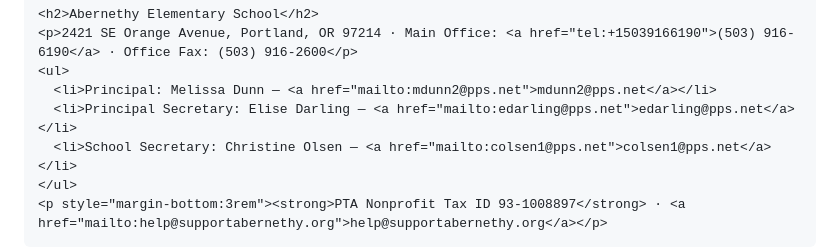
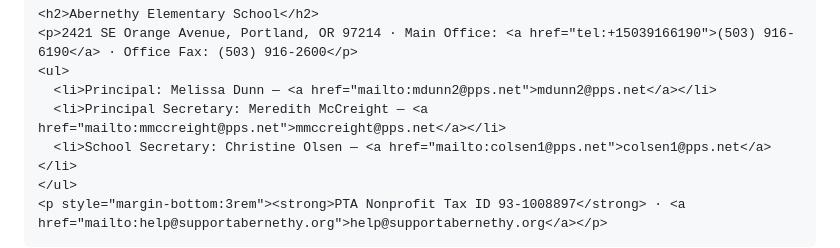
Before and after one commit to Abernethy-PTA/website, a Markdown page: src/index.md, the part around the change. Drawn GitHub-style.

Commit message:
Principal Secretary: Meredith McCreight
Co-Authored-By: Claude Fable 5 <noreply@anthropic.com>

```diff
--- a/src/index.md
+++ b/src/index.md
@@ -49,7 +49,7 @@ eleventyNavigation:
     <p>2421 SE Orange Avenue, Portland, OR 97214 · Main Office: <a href="tel:+15039166190">(503) 916-6190</a> · Office Fax: (503) 916-2600</p>
     <ul>
       <li>Principal: Melissa Dunn — <a href="mailto:mdunn2@pps.net">mdunn2@pps.net</a></li>
-      <li>Principal Secretary: Elise Darling — <a href="mailto:edarling@pps.net">edarling@pps.net</a></li>
+      <li>Principal Secretary: Meredith McCreight — <a href="mailto:mmccreight@pps.net">mmccreight@pps.net</a></li>
       <li>School Secretary: Christine Olsen — <a href="mailto:colsen1@pps.net">colsen1@pps.net</a></li>
     </ul>
     <p style="margin-bottom:3rem"><strong>PTA Nonprofit Tax ID 93-1008897</strong> · <a href="mailto:help@supportabernethy.org">help@supportabernethy.org</a></p>
```
